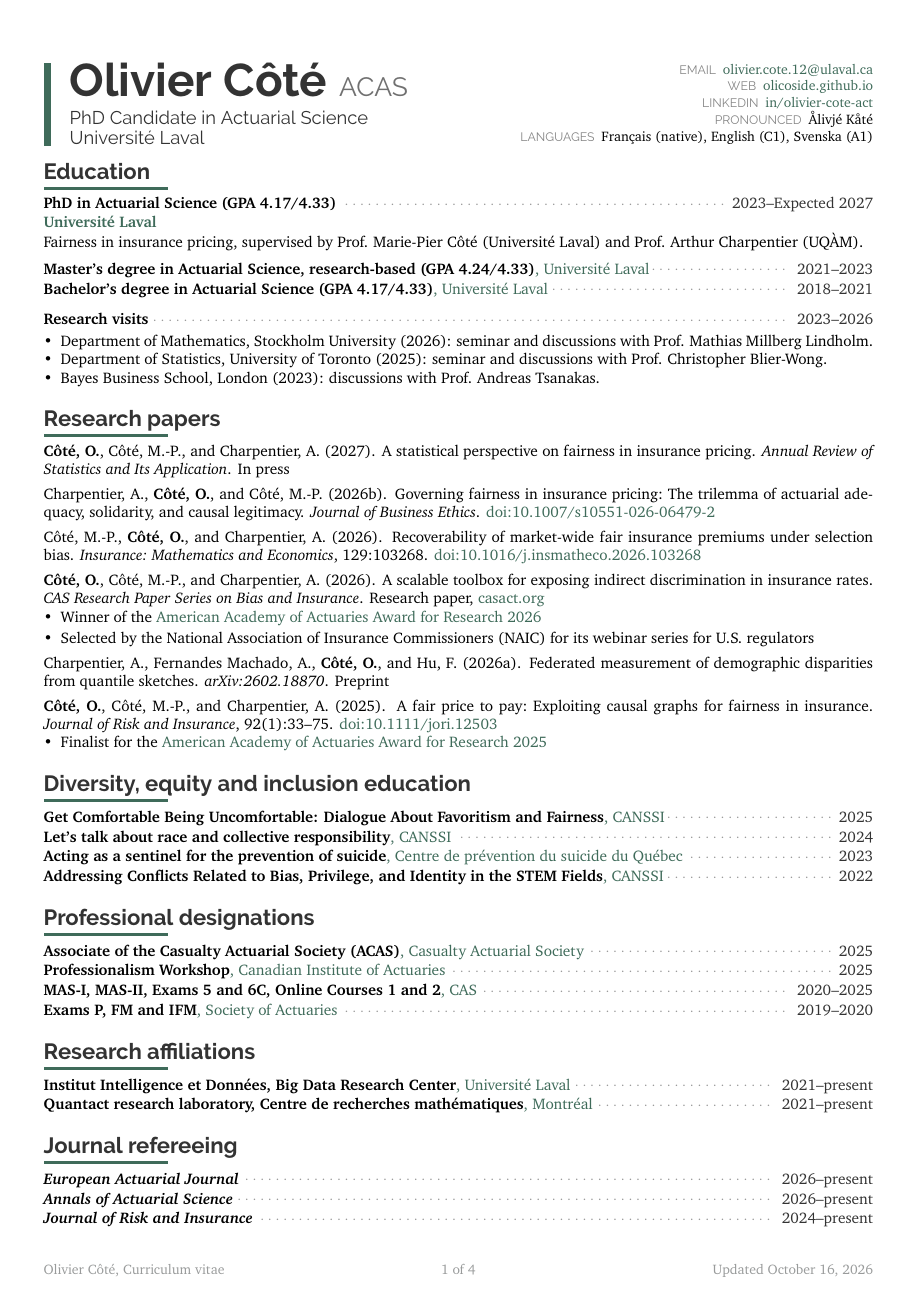
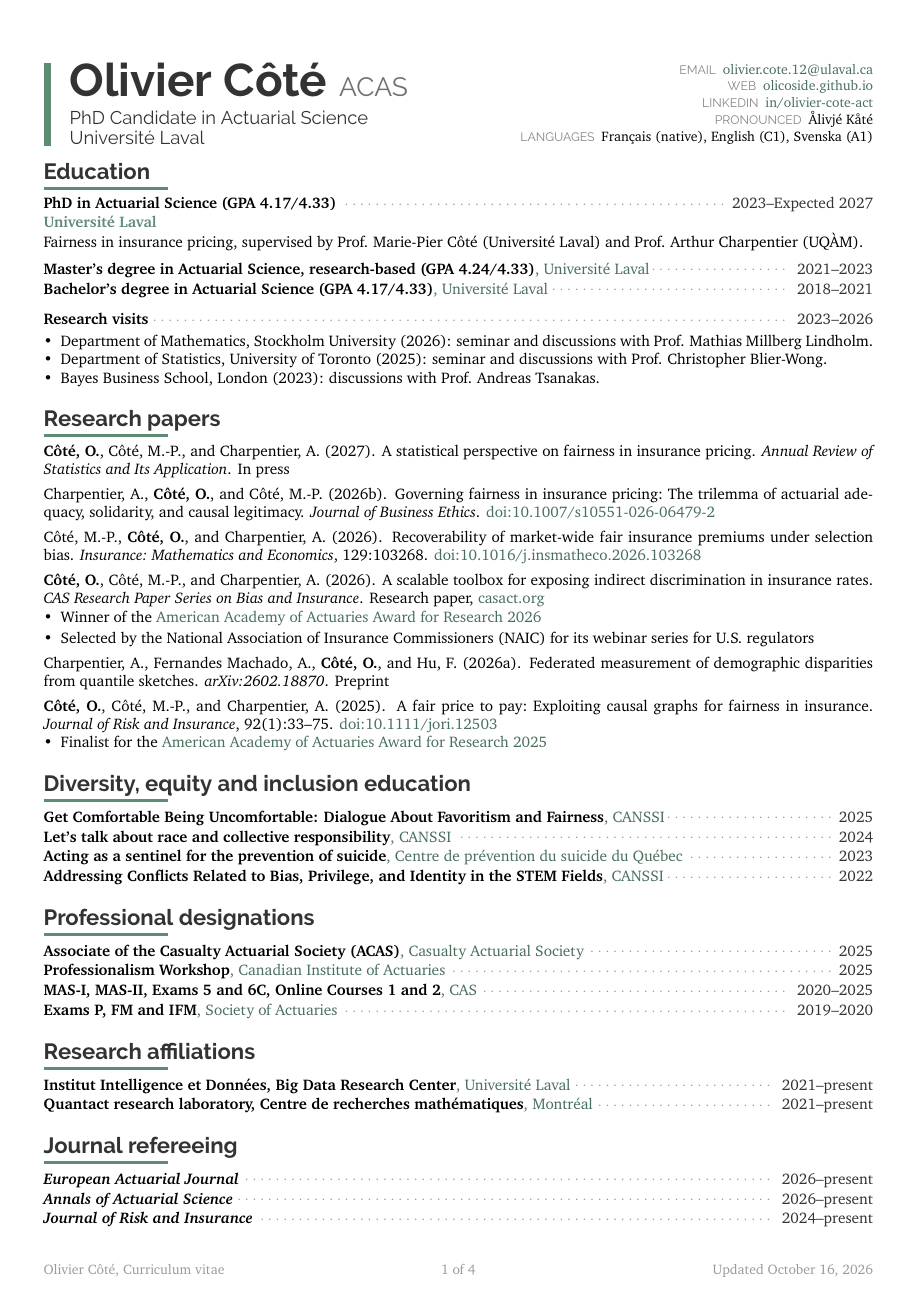
Before and after one commit to OliCoSide/olicoside.github.io, a LaTeX CV (files/cv-src/CV_latex_OC_20210914.tex): page 1 of 4. Compiled offline with pdfLaTeX.

Commit message:
cv: sage accent, deep sage links
Co-Authored-By: Claude Opus 5.5 <noreply@anthropic.com>
Claude-Session: https://claude.ai/code/session_0136nmon4UgyaWPYgQmyZ3gx

```diff
--- a/files/cv-src/CV_latex_OC_20210914.tex
+++ b/files/cv-src/CV_latex_OC_20210914.tex
@@ -191,7 +191,8 @@
 % primary color
 
 %% Bleu sobre (photo fin)
-\definecolor{maincol}{RGB}{63, 107, 90} % pine, as on the website
+\definecolor{maincol}{RGB}{96, 140, 118} % sage: bar, rules, bold subtitles
+\definecolor{textcol}{RGB}{72, 110, 92} % deep sage: links and plain-weight text, readable on white
 \definecolor{darkcol}{RGB}{51, 51, 51} % charcoal
 \definecolor{lightcol}{RGB}{236,238,239}
 
@@ -223,7 +224,7 @@
 % bypasses bibentry's neutralized \item -> "Lonely \item" errors); this CV
 % never typesets a bibliography, so opt out of that patch (no-op on old hyperref)
 \makeatletter\def\hyper@nopatch@bib{}\makeatother
-\usepackage[colorlinks=true,urlcolor=maincol,linkcolor=maincol,citecolor=maincol]{hyperref}
+\usepackage[colorlinks=true,urlcolor=textcol,linkcolor=textcol,citecolor=textcol]{hyperref}
 
 % returns minipage width minus two times \fboxsep
 % to keep padding included in width calculations
@@ -377,7 +378,7 @@
 }
 
 % one-line entry with the organization after the title
-\newcommand{\cvline}[3]{\cvshort{#1}{#2\textmd{\textcolor{maincol}{, #3}}}}
+\newcommand{\cvline}[3]{\cvshort{#1}{#2\textmd{\textcolor{textcol}{, #3}}}}
 
 %----------------------------------------------------------------------------------------
 %  CV META EVENT
```
Also changed, not shown: files/CV_OlivierCote_ENG_prod.pdf, files/archive/CV_OlivierCote_ENG_2026-10-16d.pdf (added).
